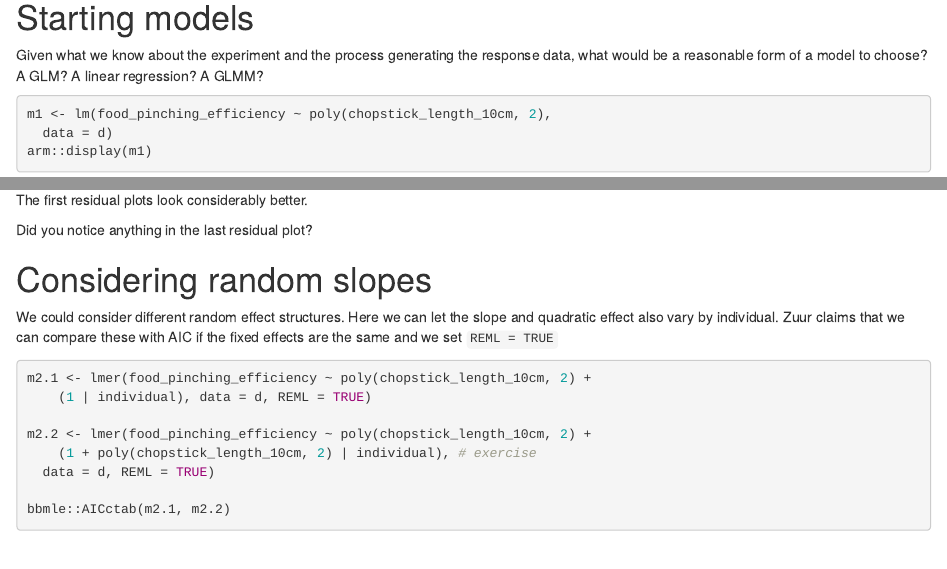
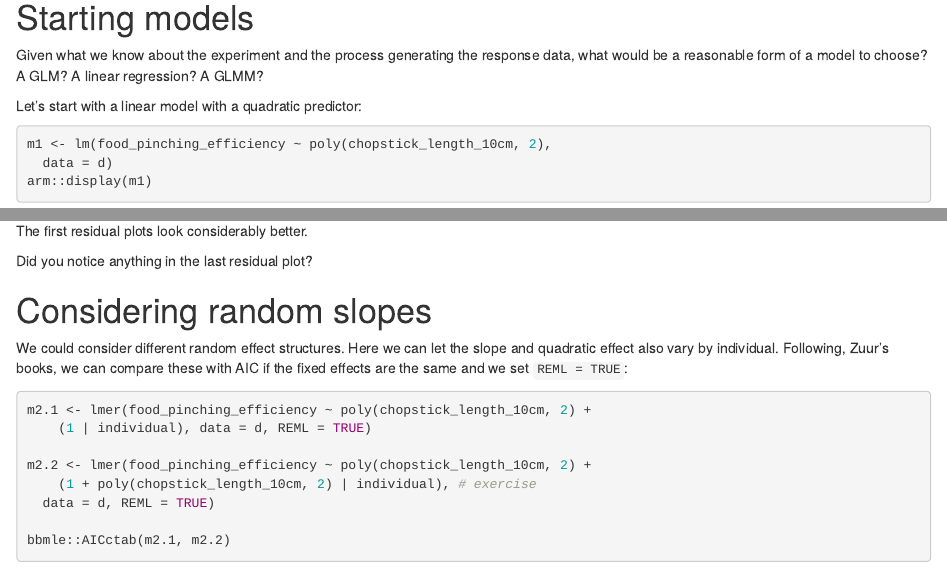
Before and after one commit to seananderson/glmm-course, an R Markdown document (15.5-chopsticks.Rmd): the page in a window 1100 px wide, from 2130 px down, and a second part further down, joined at a grey line. Rendered offline with R 4.5, knitr and Pandoc, with nearby package versions; code that draws random numbers runs with fixed seeds of ours; some code elsewhere in the file could not run offline.

Commit message:
Copy edit

````diff
--- a/15.5-chopsticks.Rmd
+++ b/15.5-chopsticks.Rmd
@@ -43,6 +43,8 @@ ggplot(d, aes(chopstick_length_10cm, food_pinching_efficiency)) + # exercise
 Given what we know about the experiment and the process generating the response
 data, what would be a reasonable form of a model to choose? A GLM? A linear
 regression? A GLMM?
+
+Let's start with a linear model with a quadratic predictor:
 
 ```{r}
 m1 <- lm(food_pinching_efficiency ~ poly(chopstick_length_10cm, 2),
@@ -99,7 +101,7 @@ Did you notice anything in the last residual plot?
 
 # Considering random slopes
 
-We could consider different random effect structures. Here we can let the slope and quadratic effect also vary by individual. Zuur claims that we can compare these with AIC if the fixed effects are the same and we set `REML = TRUE`
+We could consider different random effect structures. Here we can let the slope and quadratic effect also vary by individual. Following, Zuur's books, we can compare these with AIC if the fixed effects are the same and we set `REML = TRUE`:
 
 ```{r}
 m2.1 <- lmer(food_pinching_efficiency ~ poly(chopstick_length_10cm, 2) +
````
